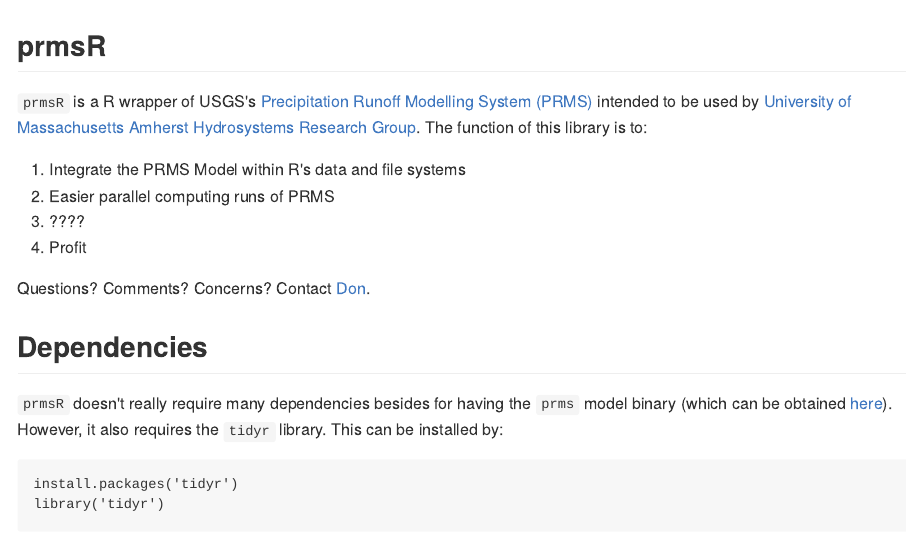
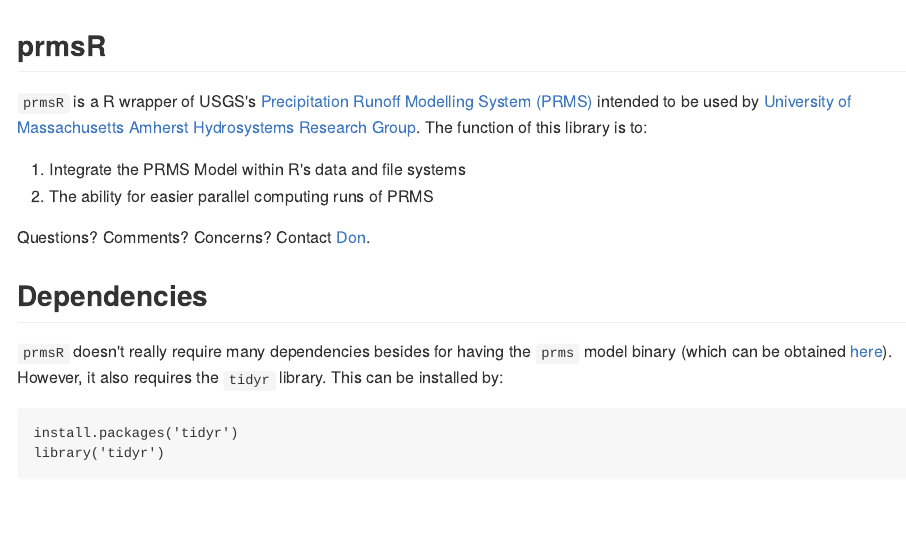
Before and after one commit to dongkwanp/prmsR, an R Markdown document (README.Rmd): the page in a window 1100 px wide, from its top. The pictures show the output file README.md that the author committed with the source, drawn offline in the style of GitHub.

Commit message:
Removed unneeded lines

```diff
--- a/README.Rmd
+++ b/README.Rmd
@@ -14,9 +14,7 @@
 `prmsR` is a R wrapper of USGS's [Precipitation Runoff Modelling System (PRMS)](https://wwwbrr.cr.usgs.gov/projects/SW_MoWS/PRMS.html) intended to be used by [University of Massachusetts Amherst Hydrosystems Research Group](http://blogs.umass.edu/hydrosystems/).  The function of this library is to:
 
 1. Integrate the PRMS Model within R's data and file systems
-2. Easier parallel computing runs of PRMS
-3. ????
-4. Profit
+2. The ability for easier parallel computing runs of PRMS
 
 Questions?  Comments?  Concerns?  Contact [Don](mailto:donpark@umass.edu).
 
```
Also changed, not shown: README.md.
